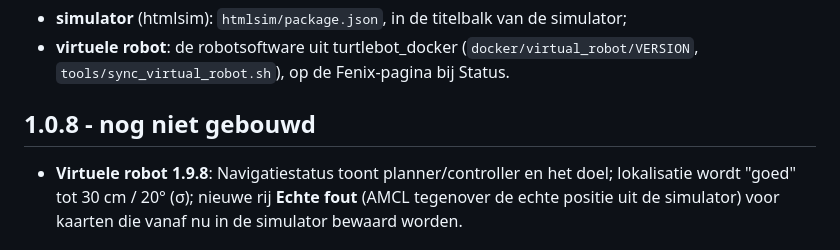
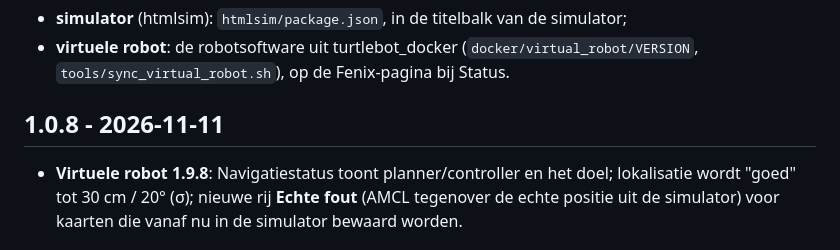
Before and after one commit to JeremyLebon/turtlebot_vis, a Markdown page: CHANGELOG.md, the part around the change. GitHub-like rendering.

Commit message:
CHANGELOG: 1.0.8 gebouwd en gepusht
Co-Authored-By: Claude Opus 5.5 <noreply@anthropic.com>
Claude-Session: https://claude.ai/code/session_01F71shPA8DKJ6SunZfQ5EXb

```diff
--- a/CHANGELOG.md
+++ b/CHANGELOG.md
@@ -12,7 +12,7 @@ Eigen versies, los daarvan:
   (`docker/virtual_robot/VERSION`, `tools/sync_virtual_robot.sh`), op de
   Fenix-pagina bij Status.
 
-## 1.0.8 - nog niet gebouwd
+## 1.0.8 - 2026-11-11
 - **Virtuele robot 1.9.8**: Navigatiestatus toont planner/controller en het
   doel; lokalisatie wordt "goed" tot 30 cm / 20° (σ); nieuwe rij **Echte
   fout** (AMCL tegenover de echte positie uit de simulator) voor kaarten die
```
